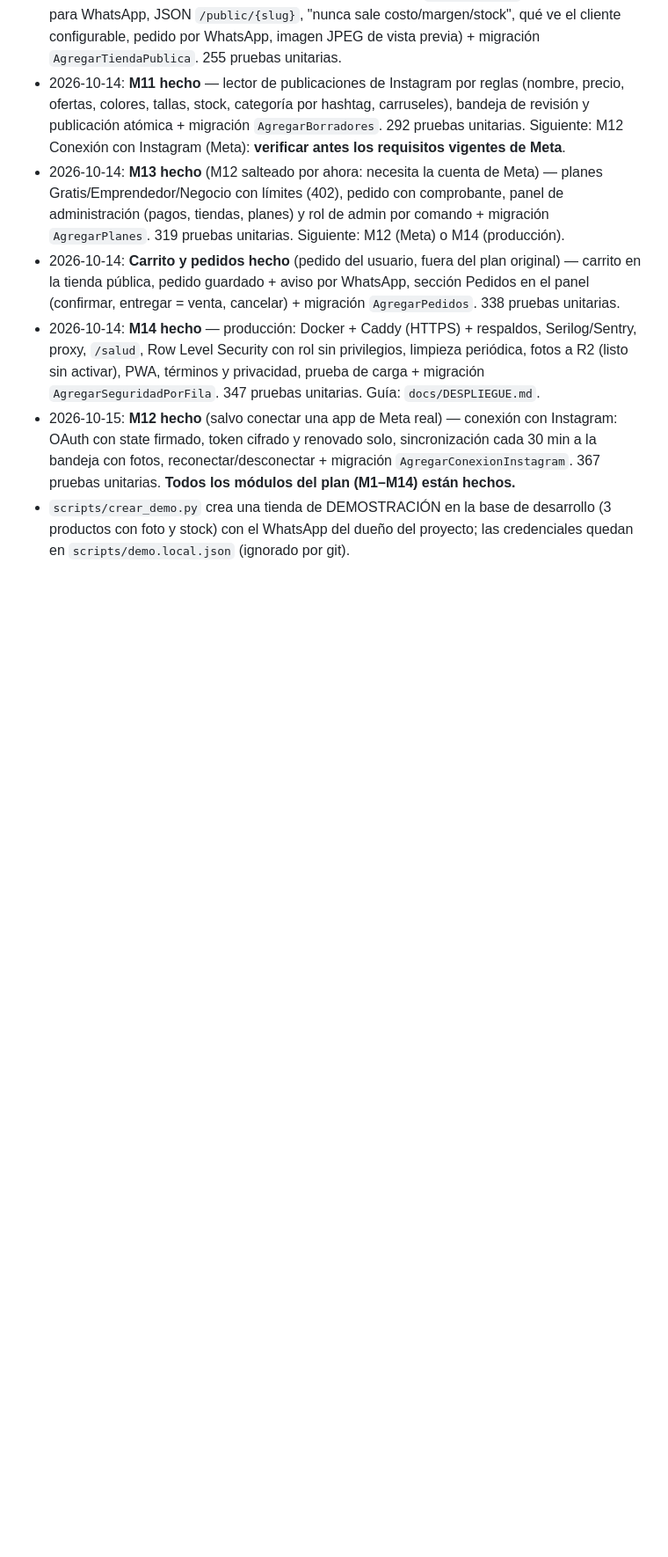
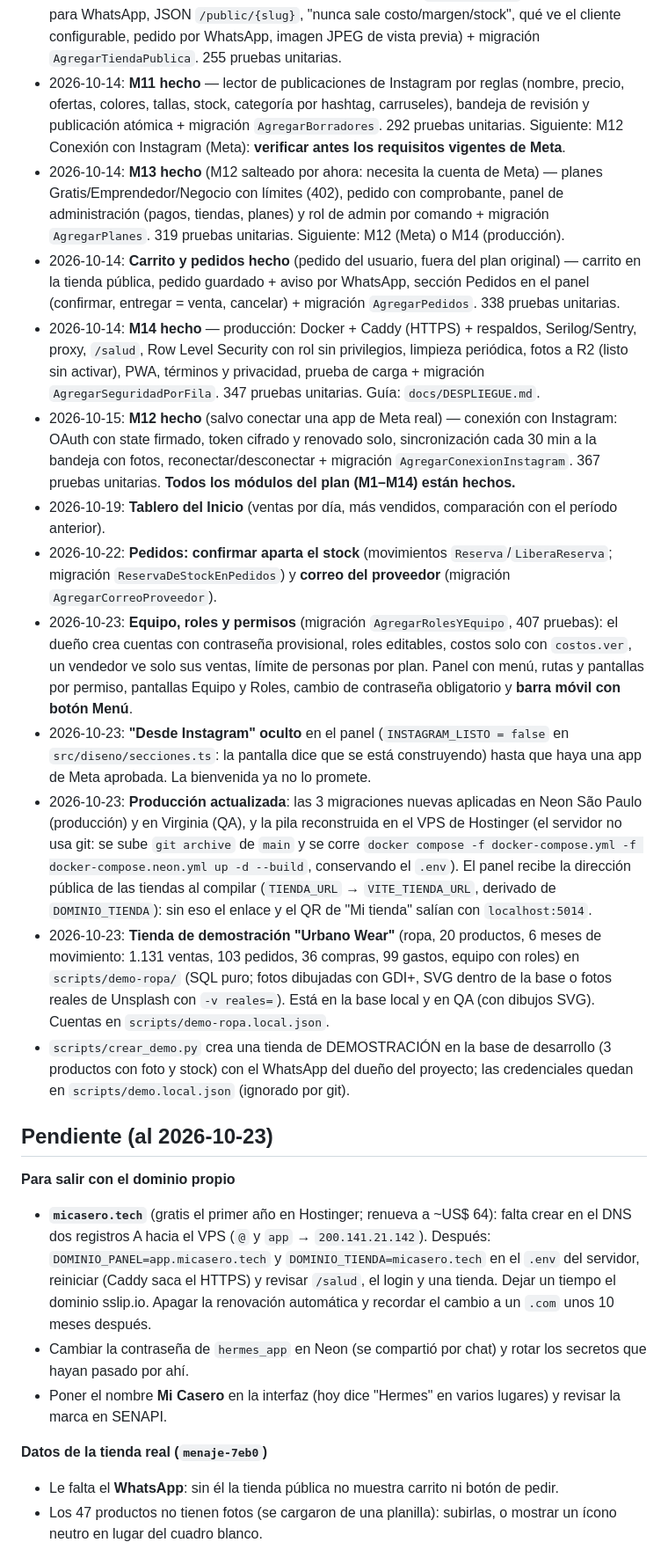
Before and after one commit to AndreSeba/hermes, a Markdown page: docs/GUIA.md, the part around one of its changes. Shown at 88% size. Rendered like a GitHub page; blank space fills up the shorter version.

Commit message:
Guia: avances hasta el 23 de octubre y lista de pendientes

```diff
--- a/docs/GUIA.md
+++ b/docs/GUIA.md
@@ -797,5 +797,36 @@ decisiones pendientes. Se trabaja un módulo a la vez, de punta a punta; al cerr
 - 2026-10-15: **M12 hecho** (salvo conectar una app de Meta real) — conexión con Instagram: OAuth con state firmado, token
   cifrado y renovado solo, sincronización cada 30 min a la bandeja con fotos, reconectar/desconectar + migración
   `AgregarConexionInstagram`. 367 pruebas unitarias. **Todos los módulos del plan (M1–M14) están hechos.**
+- 2026-10-19: **Tablero del Inicio** (ventas por día, más vendidos, comparación con el período anterior).
+- 2026-10-22: **Pedidos: confirmar aparta el stock** (movimientos `Reserva`/`LiberaReserva`; migración `ReservaDeStockEnPedidos`) y
+  **correo del proveedor** (migración `AgregarCorreoProveedor`).
+- 2026-10-23: **Equipo, roles y permisos** (migración `AgregarRolesYEquipo`, 407 pruebas): el dueño crea cuentas con contraseña
+  provisional, roles editables, costos solo con `costos.ver`, un vendedor ve solo sus ventas, límite de personas por plan. Panel con
+  menú, rutas y pantallas por permiso, pantallas Equipo y Roles, cambio de contraseña obligatorio y **barra móvil con botón Menú**.
+- 2026-10-23: **"Desde Instagram" oculto** en el panel (`INSTAGRAM_LISTO = false` en `src/diseno/secciones.ts`: la pantalla dice que se
+  está construyendo) hasta que haya una app de Meta aprobada. La bienvenida ya no lo promete.
+- 2026-10-23: **Producción actualizada**: las 3 migraciones nuevas aplicadas en Neon São Paulo (producción) y en Virginia (QA), y la pila
+  reconstruida en el VPS de Hostinger (el servidor no usa git: se sube `git archive` de `main` y se corre
+  `docker compose -f docker-compose.yml -f docker-compose.neon.yml up -d --build`, conservando el `.env`). El panel recibe la
+  dirección pública de las tiendas al compilar (`TIENDA_URL` → `VITE_TIENDA_URL`, derivado de `DOMINIO_TIENDA`): sin eso el enlace y
+  el QR de "Mi tienda" salían con `localhost:5014`.
+- 2026-10-23: **Tienda de demostración "Urbano Wear"** (ropa, 20 productos, 6 meses de movimiento: 1.131 ventas, 103 pedidos, 36
+  compras, 99 gastos, equipo con roles) en `scripts/demo-ropa/` (SQL puro; fotos dibujadas con GDI+, SVG dentro de la base o fotos
+  reales de Unsplash con `-v reales=`). Está en la base local y en QA (con dibujos SVG). Cuentas en `scripts/demo-ropa.local.json`.
 - `scripts/crear_demo.py` crea una tienda de DEMOSTRACIÓN en la base de desarrollo (3 productos con foto y stock) con el
   WhatsApp del dueño del proyecto; las credenciales quedan en `scripts/demo.local.json` (ignorado por git).
+
+## Pendiente (al 2026-10-23)
+
+**Para salir con el dominio propio**
+- **`micasero.tech`** (gratis el primer año en Hostinger; renueva a ~US$ 64): falta crear en el DNS dos registros A hacia el VPS
+  (`@` y `app` → `200.141.21.142`). Después: `DOMINIO_PANEL=app.micasero.tech` y `DOMINIO_TIENDA=micasero.tech` en el `.env` del
+  servidor, reiniciar (Caddy saca el HTTPS) y revisar `/salud`, el login y una tienda. Dejar un tiempo el dominio sslip.io. Apagar la
+  renovación automática y recordar el cambio a un `.com` unos 10 meses después.
+- Cambiar la contraseña de `hermes_app` en Neon (se compartió por chat) y rotar los secretos que hayan pasado por ahí.
+- Poner el nombre **Mi Casero** en la interfaz (hoy dice "Hermes" en varios lugares) y revisar la marca en SENAPI.
+
+**Datos de la tienda real (`menaje-7eb0`)**
+- Le falta el **WhatsApp**: sin él la tienda pública no muestra carrito ni botón de pedir.
+- Los 47 productos no tienen fotos (se cargaron de una planilla): subirlas, o mostrar un ícono neutro en lugar del cuadro blanco.
+
```
Also changed, not shown: other parts of docs/GUIA.md (+20 -0 lines).
